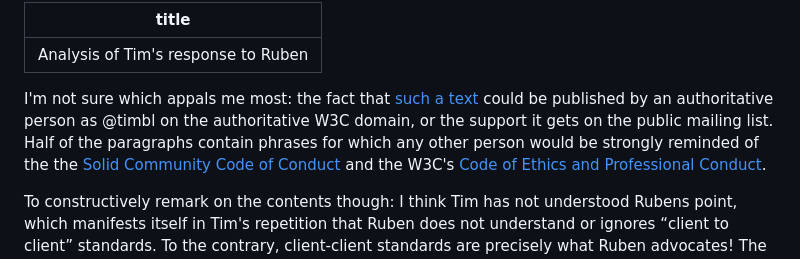
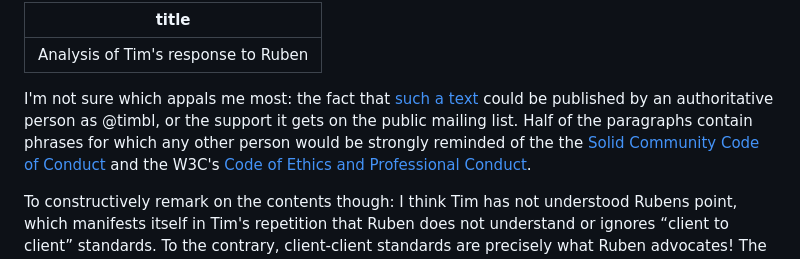
Before and after one commit to woutermont/rdf-id-based-discovery, a Markdown page: notes/response-tim-ruben.md, the part around the change. Drawn GitHub-style.

Commit message:
fix: domain not important

```diff
--- a/notes/response-tim-ruben.md
+++ b/notes/response-tim-ruben.md
@@ -4,8 +4,8 @@ title: Analysis of Tim's response to Ruben
 
 I'm not sure which appals me most: the fact that [such a
 text](https://cloudflare-ipfs.com/ipfs/QmSB8WpxXAtd3Ny9G2ZsW39RJnRsfAt2X6Q7iNTGGWo9HE)
-could be published by an authoritative person as @timbl on the authoritative W3C
-domain, or the support it gets on the public mailing list. Half of the
+could be published by an authoritative person as @timbl,
+or the support it gets on the public mailing list. Half of the
 paragraphs contain phrases for which any other person would be strongly reminded
 of the the [Solid Community Code of
 Conduct](https://github.com/solid/process/blob/main/code-of-conduct.md) and the
```
